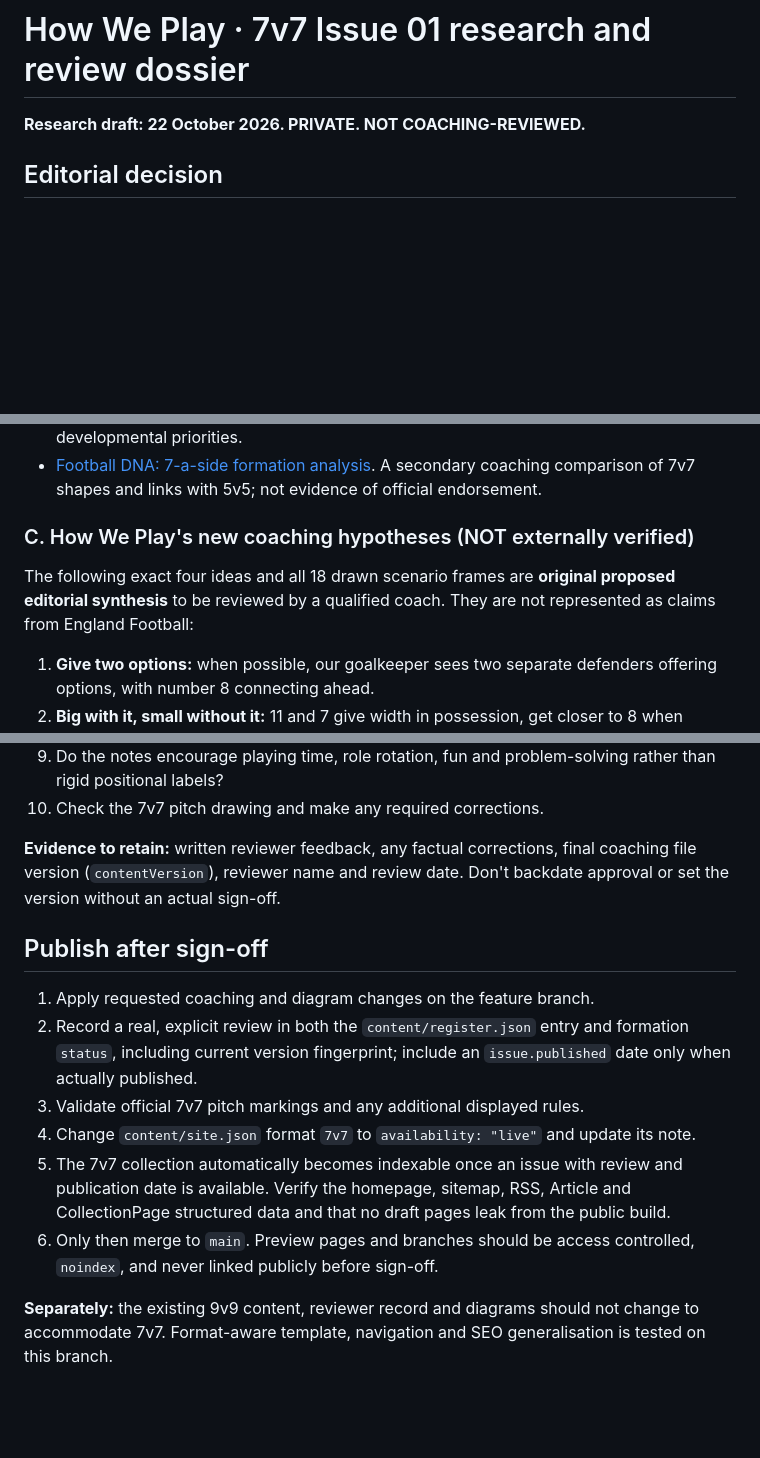
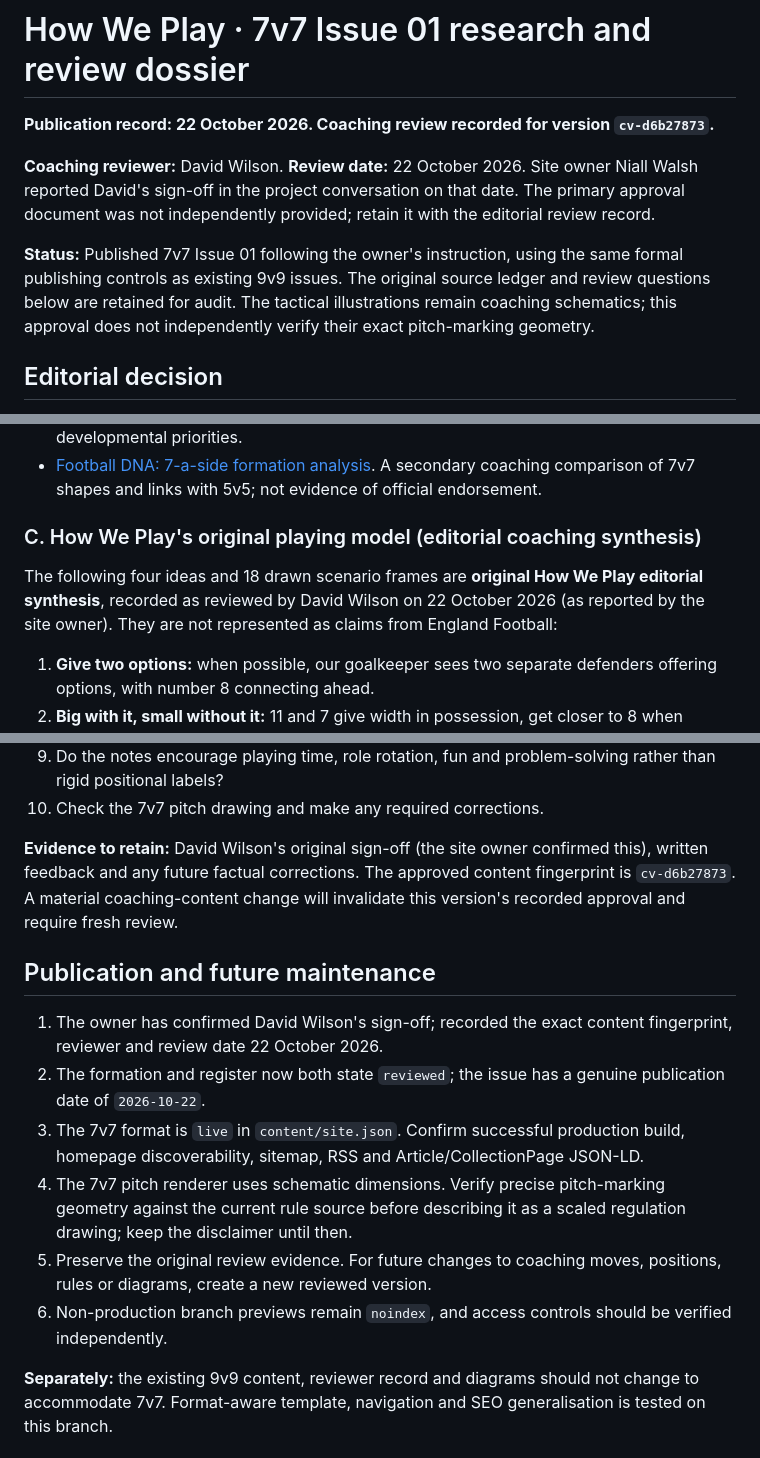
Before and after one commit to Chatmandu/how-we-play, a Markdown page: docs/7V7-ISSUE-01-RESEARCH-REVIEW.md, 3 parts joined by grey strips. Drawn GitHub-style; blank space fills up the shorter version.

Commit message:
Record 22 October David Wilson review and update 7v7 release dossier

```diff
--- a/docs/7V7-ISSUE-01-RESEARCH-REVIEW.md
+++ b/docs/7V7-ISSUE-01-RESEARCH-REVIEW.md
@@ -1,5 +1,9 @@
 # How We Play · 7v7 Issue 01 research and review dossier
-**Research draft: 22 October 2026. PRIVATE. NOT COACHING-REVIEWED.**
+**Publication record: 22 October 2026. Coaching review recorded for version `cv-d6b27873`.**
+
+**Coaching reviewer:** David Wilson. **Review date:** 22 October 2026. Site owner Niall Walsh reported David's sign-off in the project conversation on that date. The primary approval document was not independently provided; retain it with the editorial review record.
+
+**Status:** Published 7v7 Issue 01 following the owner's instruction, using the same formal publishing controls as existing 9v9 issues. The original source ledger and review questions below are retained for audit. The tactical illustrations remain coaching schematics; this approval does not independently verify their exact pitch-marking geometry.
 
 ## Editorial decision
 
@@ -36,9 +40,9 @@ Start the 7v7 collection with **2-3-1** (or **1-2-3-1** including the goalkeeper
 - [England Football Community: 7v7 formations and experiences](https://community.thefa.com/coaching/f/youth-club-football-forum/138/7v7-formations-experiments-experiences). Practitioner advice describes 2-3-1 as a starting point that can be varied; advises role rotation and developmental priorities.
 - [Football DNA: 7-a-side formation analysis](https://footballdna.co.uk/features/formation-analysis7-a-side/). A secondary coaching comparison of 7v7 shapes and links with 5v5; not evidence of official endorsement.
 
-### C. How We Play's new coaching hypotheses (NOT externally verified)
+### C. How We Play's original playing model (editorial coaching synthesis)
 
-The following exact four ideas and all 18 drawn scenario frames are **original proposed editorial synthesis** to be reviewed by a qualified coach. They are not represented as claims from England Football:
+The following four ideas and 18 drawn scenario frames are **original How We Play editorial synthesis**, recorded as reviewed by David Wilson on 22 October 2026 (as reported by the site owner). They are not represented as claims from England Football:
 
 1. **Give two options:** when possible, our goalkeeper sees two separate defenders offering options, with number 8 connecting ahead.
 2. **Big with it, small without it:** 11 and 7 give width in possession, get closer to 8 when defending.
@@ -72,15 +76,15 @@ Record real coaching feedback before publication:
 9. Do the notes encourage playing time, role rotation, fun and problem-solving rather than rigid positional labels?
 10. Check the 7v7 pitch drawing and make any required corrections.
 
-**Evidence to retain:** written reviewer feedback, any factual corrections, final coaching file version (`contentVersion`), reviewer name and review date. Don't backdate approval or set the version without an actual sign-off.
+**Evidence to retain:** David Wilson's original sign-off (the site owner confirmed this), written feedback and any future factual corrections. The approved content fingerprint is `cv-d6b27873`. A material coaching-content change will invalidate this version's recorded approval and require fresh review.
 
-## Publish after sign-off
+## Publication and future maintenance
 
-1. Apply requested coaching and diagram changes on the feature branch.
-2. Record a real, explicit review in both the `content/register.json` entry and formation `status`, including current version fingerprint; include an `issue.published` date only when actually published.
-3. Validate official 7v7 pitch markings and any additional displayed rules.
-4. Change `content/site.json` format `7v7` to `availability: "live"` and update its note.
-5. The 7v7 collection automatically becomes indexable once an issue with review and publication date is available. Verify the homepage, sitemap, RSS, Article and CollectionPage structured data and that no draft pages leak from the public build.
-6. Only then merge to `main`. Preview pages and branches should be access controlled, `noindex`, and never linked publicly before sign-off.
+1. The owner has confirmed David Wilson's sign-off; recorded the exact content fingerprint, reviewer and review date 22 October 2026.
+2. The formation and register now both state `reviewed`; the issue has a genuine publication date of `2026-10-22`.
+3. The 7v7 format is `live` in `content/site.json`. Confirm successful production build, homepage discoverability, sitemap, RSS and Article/CollectionPage JSON-LD.
+4. The 7v7 pitch renderer uses schematic dimensions. Verify precise pitch-marking geometry against the current rule source before describing it as a scaled regulation drawing; keep the disclaimer until then.
+5. Preserve the original review evidence. For future changes to coaching moves, positions, rules or diagrams, create a new reviewed version.
+6. Non-production branch previews remain `noindex`, and access controls should be verified independently.
 
 **Separately:** the existing 9v9 content, reviewer record and diagrams should not change to accommodate 7v7. Format-aware template, navigation and SEO generalisation is tested on this branch.
```
Also changed, not shown: other parts of docs/7V7-ISSUE-01-RESEARCH-REVIEW.md (+2 -2 lines).
